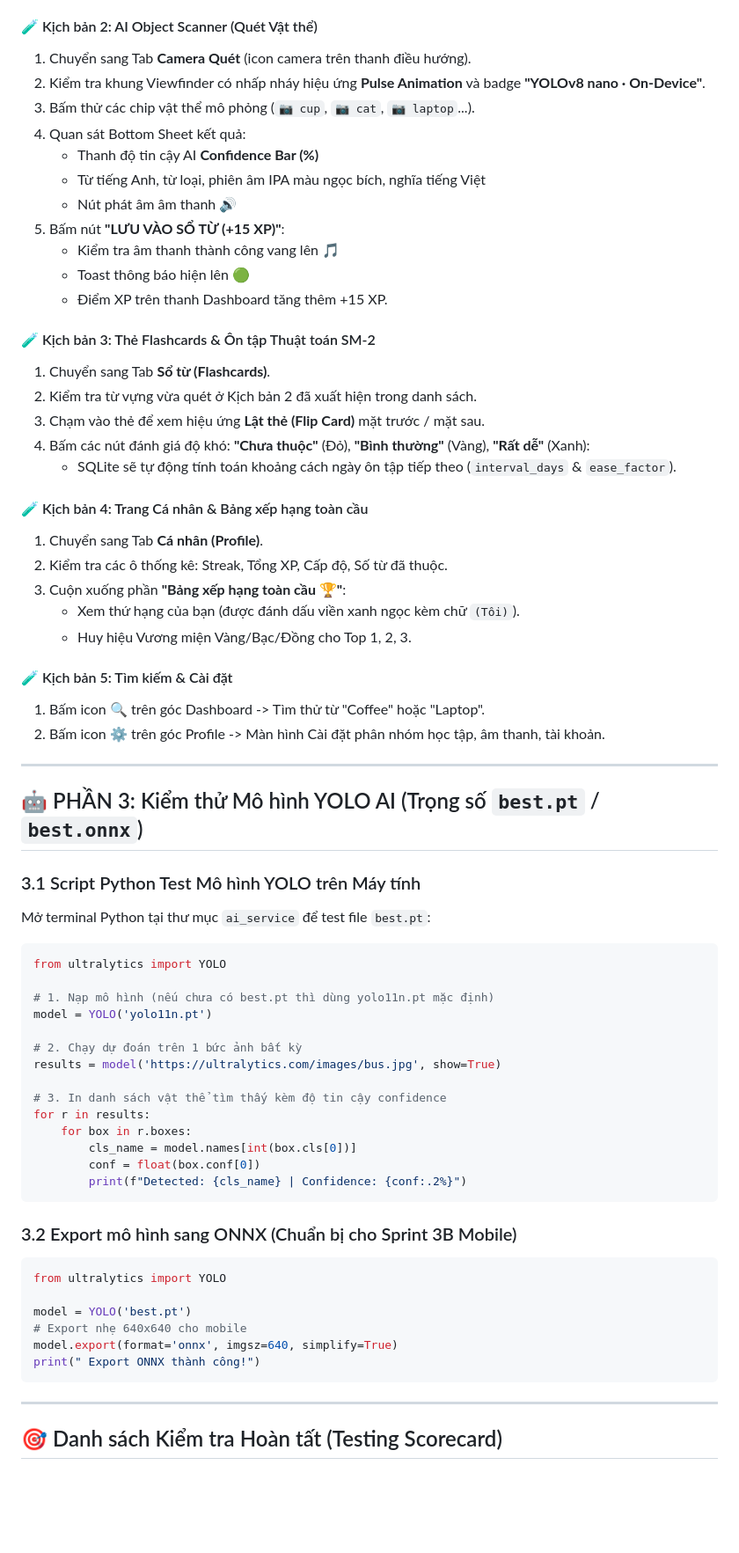
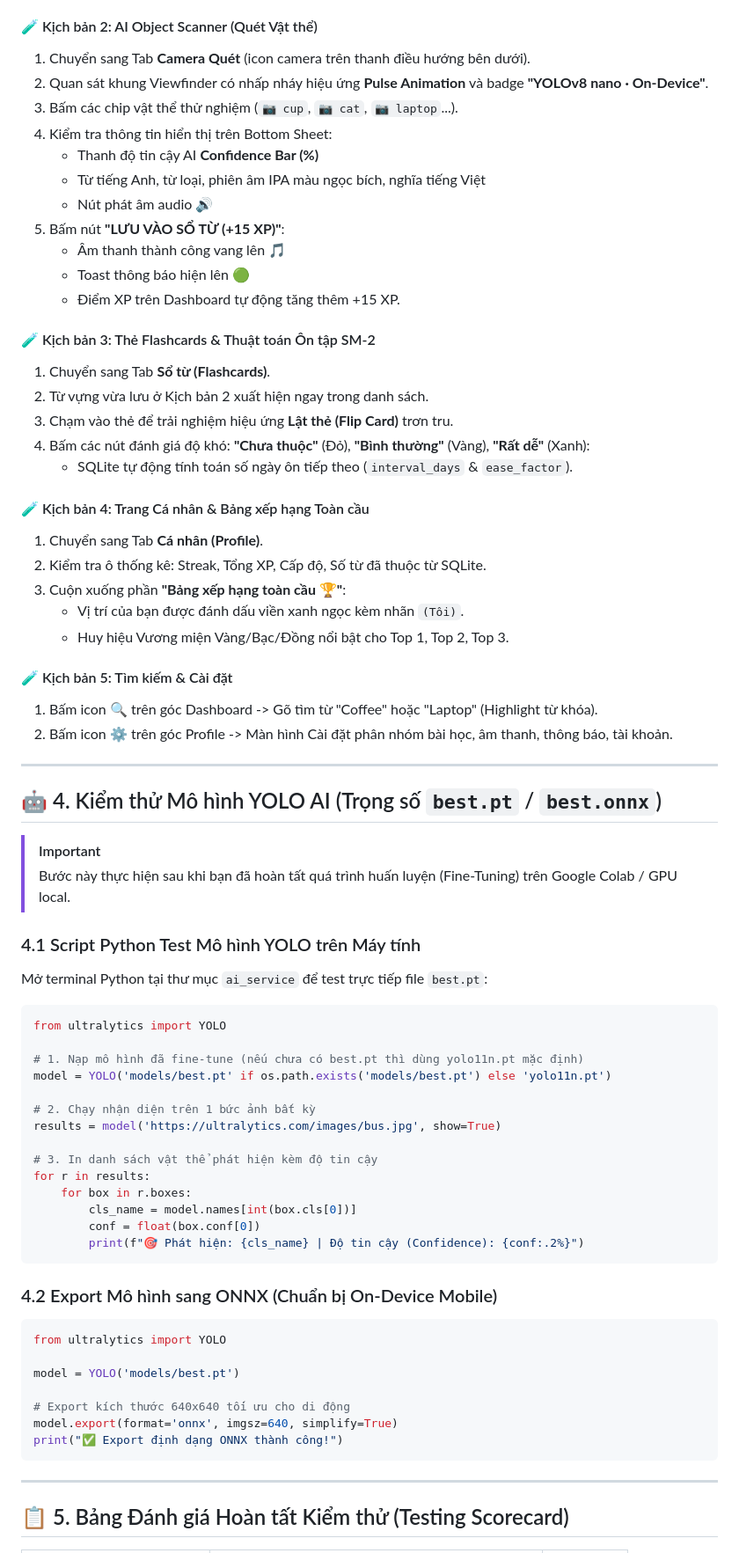
Before and after one commit to trantienanh03/English-App, a Markdown page: Document/testing_guide.md, the part around one of its changes. Shown at 88% size. Rendered like a GitHub page; blank space fills up the shorter version.

Commit message:
docs: improve markdown formatting of testing_guide.md with callouts, sequence diagrams, and visual tables

````diff
--- a/Document/testing_guide.md
+++ b/Document/testing_guide.md
@@ -104,72 +126,76 @@ npx expo start --web
 
 #### 🧪 Kịch bản 2: AI Object Scanner (Quét Vật thể)
-1. Chuyển sang Tab **Camera Quét** (icon camera trên thanh điều hướng).
-2. Kiểm tra khung Viewfinder có nhấp nháy hiệu ứng **Pulse Animation** và badge **"YOLOv8 nano · On-Device"**.
-3. Bấm thử các chip vật thể mô phỏng (`📷 cup`, `📷 cat`, `📷 laptop`...).
-4. Quan sát Bottom Sheet kết quả:
+1. Chuyển sang Tab **Camera Quét** (icon camera trên thanh điều hướng bên dưới).
+2. Quan sát khung Viewfinder có nhấp nháy hiệu ứng **Pulse Animation** và badge **"YOLOv8 nano · On-Device"**.
+3. Bấm các chip vật thể thử nghiệm (`📷 cup`, `📷 cat`, `📷 laptop`...).
+4. Kiểm tra thông tin hiển thị trên Bottom Sheet:
    - Thanh độ tin cậy AI **Confidence Bar (%)**
    - Từ tiếng Anh, từ loại, phiên âm IPA màu ngọc bích, nghĩa tiếng Việt
-   - Nút phát âm âm thanh 🔊
+   - Nút phát âm audio 🔊
 5. Bấm nút **"LƯU VÀO SỔ TỪ (+15 XP)"**:
-   - Kiểm tra âm thanh thành công vang lên 🎵
+   - Âm thanh thành công vang lên 🎵
    - Toast thông báo hiện lên 🟢
-   - Điểm XP trên thanh Dashboard tăng thêm +15 XP.
+   - Điểm XP trên Dashboard tự động tăng thêm +15 XP.
 
-#### 🧪 Kịch bản 3: Thẻ Flashcards & Ôn tập Thuật toán SM-2
+#### 🧪 Kịch bản 3: Thẻ Flashcards & Thuật toán Ôn tập SM-2
 1. Chuyển sang Tab **Sổ từ (Flashcards)**.
-2. Kiểm tra từ vựng vừa quét ở Kịch bản 2 đã xuất hiện trong danh sách.
-3. Chạm vào thẻ để xem hiệu ứng **Lật thẻ (Flip Card)** mặt trước / mặt sau.
+2. Từ vựng vừa lưu ở Kịch bản 2 xuất hiện ngay trong danh sách.
+3. Chạm vào thẻ để trải nghiệm hiệu ứng **Lật thẻ (Flip Card)** trơn tru.
 4. Bấm các nút đánh giá độ khó: **"Chưa thuộc"** (Đỏ), **"Bình thường"** (Vàng), **"Rất dễ"** (Xanh):
-   - SQLite sẽ tự động tính toán khoảng cách ngày ôn tập tiếp theo (`interval_days` & `ease_factor`).
+   - SQLite tự động tính toán số ngày ôn tiếp theo (`interval_days` & `ease_factor`).
 
-#### 🧪 Kịch bản 4: Trang Cá nhân & Bảng xếp hạng toàn cầu
+#### 🧪 Kịch bản 4: Trang Cá nhân & Bảng xếp hạng Toàn cầu
 1. Chuyển sang Tab **Cá nhân (Profile)**.
-2. Kiểm tra các ô thống kê: Streak, Tổng XP, Cấp độ, Số từ đã thuộc.
+2. Kiểm tra ô thống kê: Streak, Tổng XP, Cấp độ, Số từ đã thuộc từ SQLite.
 3. Cuộn xuống phần **"Bảng xếp hạng toàn cầu 🏆"**:
-   - Xem thứ hạng của bạn (được đánh dấu viền xanh ngọc kèm chữ `(Tôi)`).
-   - Huy hiệu Vương miện Vàng/Bạc/Đồng cho Top 1, 2, 3.
+   - Vị trí của bạn được đánh dấu viền xanh ngọc kèm nhãn `(Tôi)`.
+   - Huy hiệu Vương miện Vàng/Bạc/Đồng nổi bật cho Top 1, Top 2, Top 3.
 
 #### 🧪 Kịch bản 5: Tìm kiếm & Cài đặt
-1. Bấm icon 🔍 trên góc Dashboard -> Tìm thử từ "Coffee" hoặc "Laptop".
-2. Bấm icon ⚙️ trên góc Profile -> Màn hình Cài đặt phân nhóm học tập, âm thanh, tài khoản.
+1. Bấm icon 🔍 trên góc Dashboard -> Gõ tìm từ "Coffee" hoặc "Laptop" (Highlight từ khóa).
+2. Bấm icon ⚙️ trên góc Profile -> Màn hình Cài đặt phân nhóm bài học, âm thanh, thông báo, tài khoản.
 
 ---
 
-## 🤖 PHẦN 3: Kiểm thử Mô hình YOLO AI (Trọng số `best.pt` / `best.onnx`)
+## 🤖 4. Kiểm thử Mô hình YOLO AI (Trọng số `best.pt` / `best.onnx`)
 
-### 3.1 Script Python Test Mô hình YOLO trên Máy tính
+> [!IMPORTANT]
+> Bước này thực hiện sau khi bạn đã hoàn tất quá trình huấn luyện (Fine-Tuning) trên Google Colab / GPU local.
 
-Mở terminal Python tại thư mục `ai_service` để test file `best.pt`:
+### 4.1 Script Python Test Mô hình YOLO trên Máy tính
+
+Mở terminal Python tại thư mục `ai_service` để test trực tiếp file `best.pt`:
 
 ```python
 from ultralytics import YOLO
 
-# 1. Nạp mô hình (nếu chưa có best.pt thì dùng yolo11n.pt mặc định)
-model = YOLO('yolo11n.pt')
+# 1. Nạp mô hình đã fine-tune (nếu chưa có best.pt thì dùng yolo11n.pt mặc định)
+model = YOLO('models/best.pt' if os.path.exists('models/best.pt') else 'yolo11n.pt')
 
-# 2. Chạy dự đoán trên 1 bức ảnh bất kỳ
+# 2. Chạy nhận diện trên 1 bức ảnh bất kỳ
 results = model('https://ultralytics.com/images/bus.jpg', show=True)
 
-# 3. In danh sách vật thể tìm thấy kèm độ tin cậy confidence
+# 3. In danh sách vật thể phát hiện kèm độ tin cậy
 for r in results:
     for box in r.boxes:
         cls_name = model.names[int(box.cls[0])]
         conf = float(box.conf[0])
-        print(f"Detected: {cls_name} | Confidence: {conf:.2%}")
+        print(f"🎯 Phát hiện: {cls_name} | Độ tin cậy (Confidence): {conf:.2%}")
 ```
 
-### 3.2 Export mô hình sang ONNX (Chuẩn bị cho Sprint 3B Mobile)
+### 4.2 Export Mô hình sang ONNX (Chuẩn bị On-Device Mobile)
 
 ```python
 from ultralytics import YOLO
 
-model = YOLO('best.pt')
-# Export nhẹ 640x640 cho mobile
+model = YOLO('models/best.pt')
+
+# Export kích thước 640x640 tối ưu cho di động
 model.export(format='onnx', imgsz=640, simplify=True)
-print(" Export ONNX thành công!")
+print("✅ Export định dạng ONNX thành công!")
 ```
 
 ---
 
-## 🎯 Danh sách Kiểm tra Hoàn tất (Testing Scorecard)
+## 📋 5. Bảng Đánh giá Hoàn tất Kiểm thử (Testing Scorecard)
 
````
Also changed, not shown: other parts of Document/testing_guide.md (+73 -49 lines).
